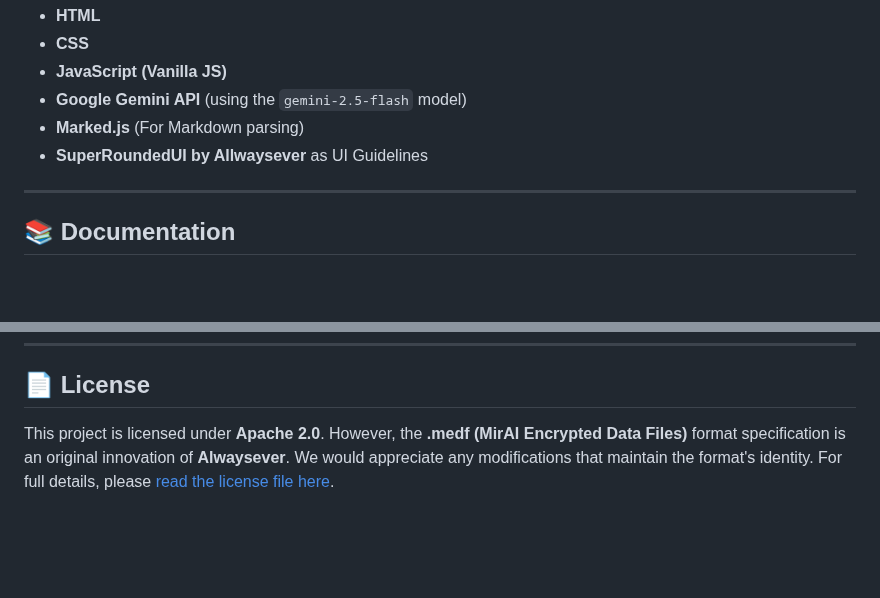
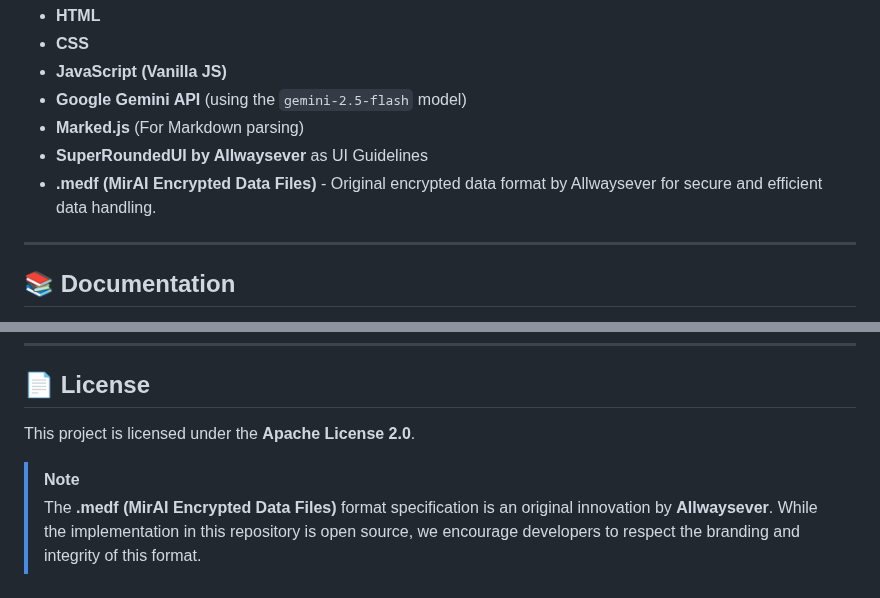
Before and after one commit to Allwaysever/MirAI, a Markdown page: README.md, 2 parts joined by grey strips. Rendered like a GitHub page; blank space fills up the shorter version.

```diff
--- a/README.md
+++ b/README.md
@@ -115,6 +115,7 @@ This project was built purely with basic web technologies, without any framework
 * **Google Gemini API** (using the `gemini-2.5-flash` model)
 * **Marked.js** (For Markdown parsing)
 * **SuperRoundedUI by Allwaysever** as UI Guidelines
+* **.medf (MirAI Encrypted Data Files)** - Original encrypted data format by Allwaysever for secure and efficient data handling.
 
 ---
 
@@ -131,4 +132,7 @@ For more detailed information about the project, please refer to the following d
 
 ## 📄 License
 
-This project is licensed under **Apache 2.0**. However, the **.medf (MirAI Encrypted Data Files)** format specification is an original innovation of **Alwaysever**. We would appreciate any modifications that maintain the format's identity. For full details, please [read the license file here](LICENSE).
+This project is licensed under the **Apache License 2.0**.
+
+> [!NOTE]
+> The **.medf (MirAI Encrypted Data Files)** format specification is an original innovation by **Allwaysever**. While the implementation in this repository is open source, we encourage developers to respect the branding and integrity of this format.
```
